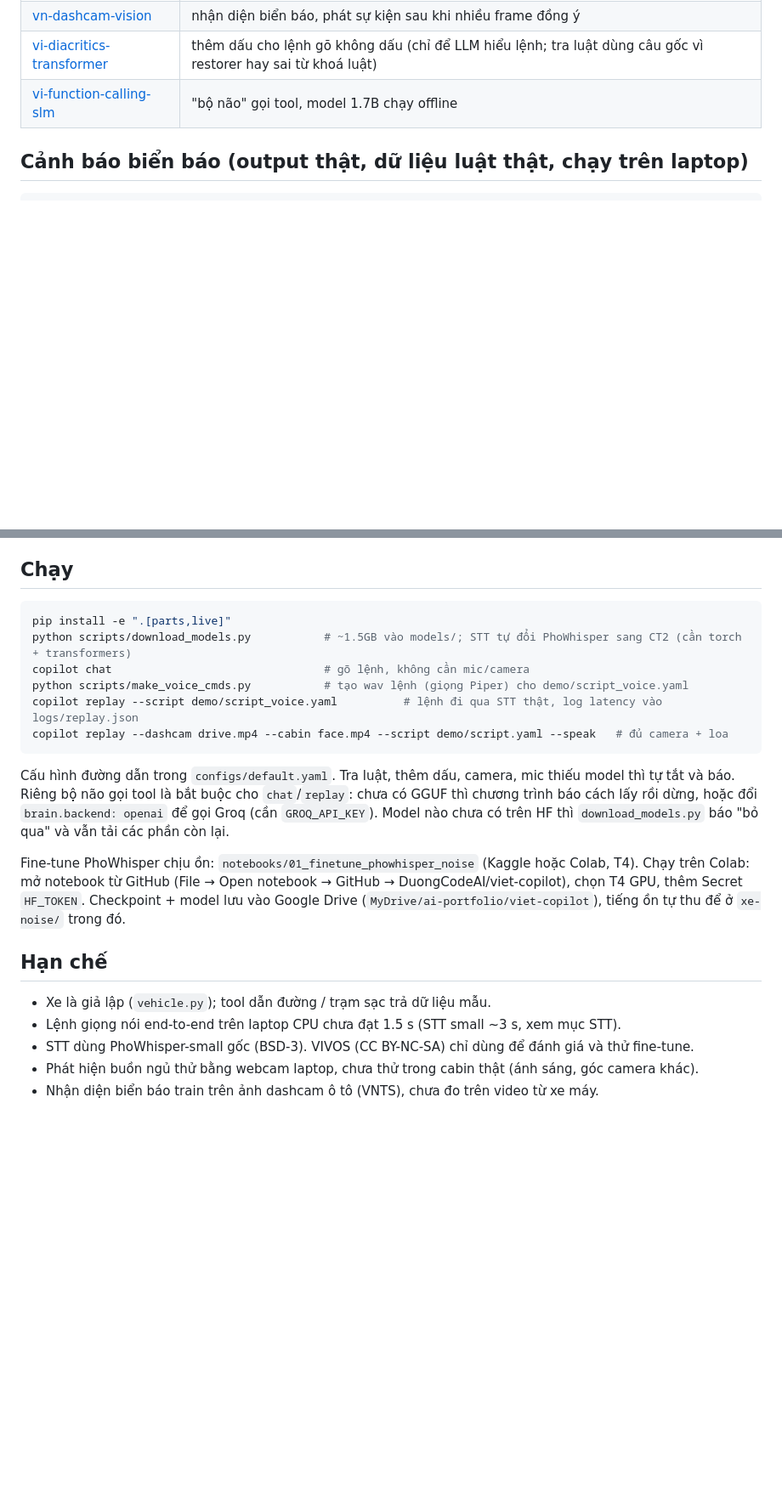
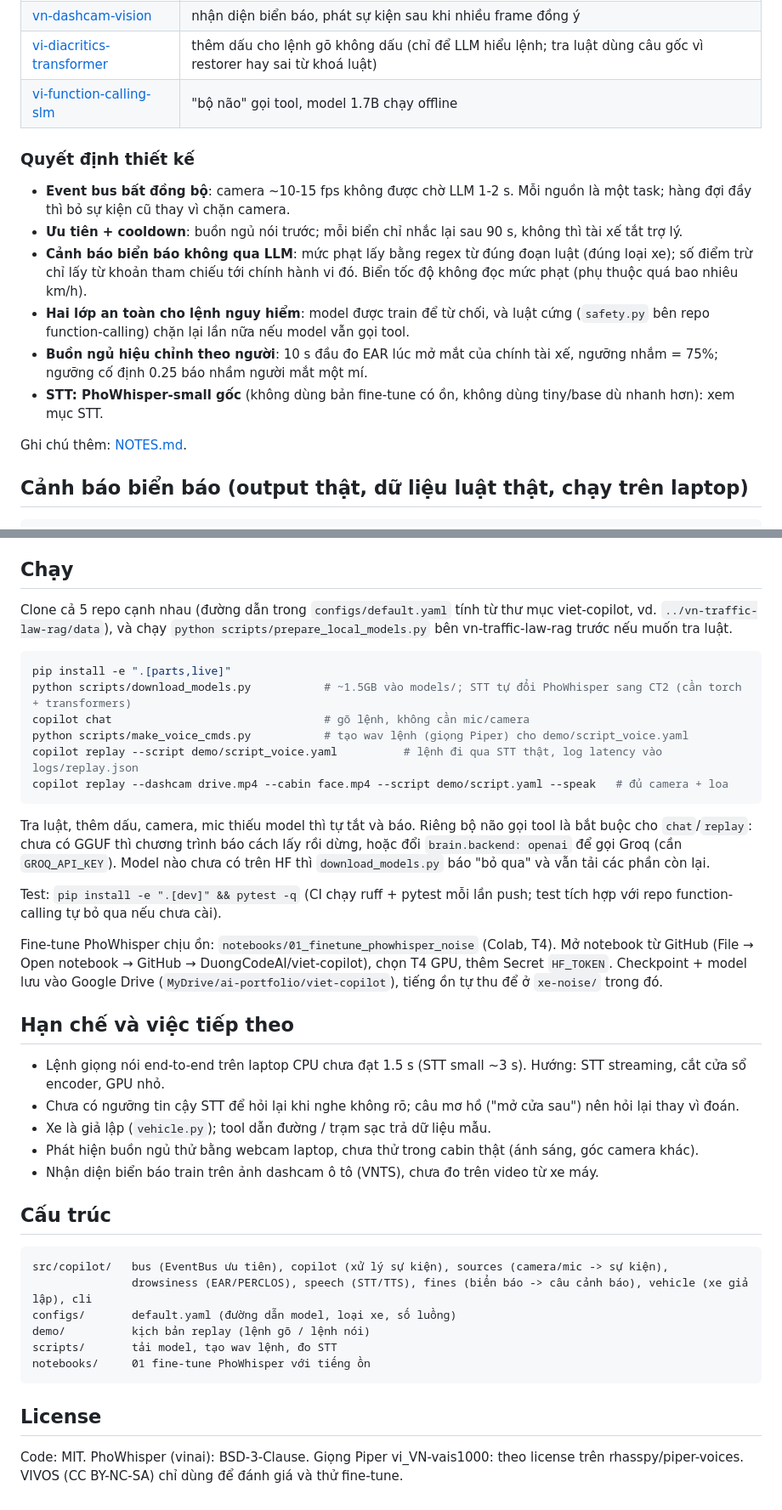
Before and after one commit to DuongCodeAI/viet-copilot, a Markdown page: README.md, 2 parts joined by grey strips. Shown at 85% size. Drawn GitHub-style; blank space fills up the shorter version.

Commit message:
README: viết lại theo khung chung (tóm tắt tiếng Anh, bảng kết quả chính, hướng dẫn clone 5 repo)

````diff
--- a/README.md
+++ b/README.md
@@ -37,6 +57,21 @@ Ghép 4 repo thành phần:
 | [vn-dashcam-vision](https://github.com/DuongCodeAI/vn-dashcam-vision) | nhận diện biển báo, phát sự kiện sau khi nhiều frame đồng ý |
 | [vi-diacritics-transformer](https://github.com/DuongCodeAI/vi-diacritics-transformer) | thêm dấu cho lệnh gõ không dấu (chỉ để LLM hiểu lệnh; tra luật dùng câu gốc vì restorer hay sai từ khoá luật) |
 | [vi-function-calling-slm](https://github.com/DuongCodeAI/vi-function-calling-slm) | "bộ não" gọi tool, model 1.7B chạy offline |
+
+### Quyết định thiết kế
+
+- **Event bus bất đồng bộ**: camera ~10-15 fps không được chờ LLM 1-2 s. Mỗi nguồn là một task; hàng đợi đầy
+  thì bỏ sự kiện cũ thay vì chặn camera.
+- **Ưu tiên + cooldown**: buồn ngủ nói trước; mỗi biển chỉ nhắc lại sau 90 s, không thì tài xế tắt trợ lý.
+- **Cảnh báo biển báo không qua LLM**: mức phạt lấy bằng regex từ đúng đoạn luật (đúng loại xe); số điểm trừ chỉ
+  lấy từ khoản tham chiếu tới chính hành vi đó. Biển tốc độ không đọc mức phạt (phụ thuộc quá bao nhiêu km/h).
+- **Hai lớp an toàn cho lệnh nguy hiểm**: model được train để từ chối, và luật cứng (`safety.py` bên repo
+  function-calling) chặn lại lần nữa nếu model vẫn gọi tool.
+- **Buồn ngủ hiệu chỉnh theo người**: 10 s đầu đo EAR lúc mở mắt của chính tài xế, ngưỡng nhắm = 75%;
+  ngưỡng cố định 0.25 báo nhầm người mắt một mí.
+- **STT: PhoWhisper-small gốc** (không dùng bản fine-tune có ồn, không dùng tiny/base dù nhanh hơn): xem mục STT.
+
+Ghi chú thêm: [NOTES.md](NOTES.md).
 
 ## Cảnh báo biển báo (output thật, dữ liệu luật thật, chạy trên laptop)
 
@@ -145,6 +167,9 @@ nên demo dùng bản gốc đổi sang CTranslate2 int8. Muốn thử lại th
 
 ## Chạy
 
+Clone cả 5 repo cạnh nhau (đường dẫn trong `configs/default.yaml` tính từ thư mục viet-copilot, vd. `../vn-traffic-law-rag/data`),
+và chạy `python scripts/prepare_local_models.py` bên vn-traffic-law-rag trước nếu muốn tra luật.
+
 ```bash
 pip install -e ".[parts,live]"
 python scripts/download_models.py           # ~1.5GB vào models/; STT tự đổi PhoWhisper sang CT2 (cần torch + transformers)
@@ -154,19 +179,37 @@ copilot replay --script demo/script_voice.yaml          # lệnh đi qua STT th
 copilot replay --dashcam drive.mp4 --cabin face.mp4 --script demo/script.yaml --speak   # đủ camera + loa
 ```
 
-Cấu hình đường dẫn trong `configs/default.yaml`. Tra luật, thêm dấu, camera, mic thiếu model thì tự tắt và báo.
-Riêng bộ não gọi tool là bắt buộc cho `chat`/`replay`: chưa có GGUF thì chương trình báo cách lấy rồi dừng,
-hoặc đổi `brain.backend: openai` để gọi Groq (cần `GROQ_API_KEY`). Model nào chưa có trên HF thì
-`download_models.py` báo "bỏ qua" và vẫn tải các phần còn lại.
+Tra luật, thêm dấu, camera, mic thiếu model thì tự tắt và báo. Riêng bộ não gọi tool là bắt buộc cho `chat`/`replay`:
+chưa có GGUF thì chương trình báo cách lấy rồi dừng, hoặc đổi `brain.backend: openai` để gọi Groq (cần `GROQ_API_KEY`).
+Model nào chưa có trên HF thì `download_models.py` báo "bỏ qua" và vẫn tải các phần còn lại.
 
-Fine-tune PhoWhisper chịu ồn: `notebooks/01_finetune_phowhisper_noise` (Kaggle hoặc Colab, T4).
-Chạy trên Colab: mở notebook từ GitHub (File → Open notebook → GitHub → DuongCodeAI/viet-copilot), chọn T4 GPU,
-thêm Secret `HF_TOKEN`. Checkpoint + model lưu vào Google Drive (`MyDrive/ai-portfolio/viet-copilot`), tiếng ồn tự thu để ở `xe-noise/` trong đó.
+Test: `pip install -e ".[dev]" && pytest -q` (CI chạy ruff + pytest mỗi lần push; test tích hợp với repo function-calling
+tự bỏ qua nếu chưa cài).
 
-## Hạn chế
+Fine-tune PhoWhisper chịu ồn: `notebooks/01_finetune_phowhisper_noise` (Colab, T4). Mở notebook từ GitHub
+(File → Open notebook → GitHub → DuongCodeAI/viet-copilot), chọn T4 GPU, thêm Secret `HF_TOKEN`.
+Checkpoint + model lưu vào Google Drive (`MyDrive/ai-portfolio/viet-copilot`), tiếng ồn tự thu để ở `xe-noise/` trong đó.
 
+## Hạn chế và việc tiếp theo
+
+- Lệnh giọng nói end-to-end trên laptop CPU chưa đạt 1.5 s (STT small ~3 s). Hướng: STT streaming, cắt cửa sổ encoder, GPU nhỏ.
+- Chưa có ngưỡng tin cậy STT để hỏi lại khi nghe không rõ; câu mơ hồ ("mở cửa sau") nên hỏi lại thay vì đoán.
 - Xe là giả lập (`vehicle.py`); tool dẫn đường / trạm sạc trả dữ liệu mẫu.
-- Lệnh giọng nói end-to-end trên laptop CPU chưa đạt 1.5 s (STT small ~3 s, xem mục STT).
-- STT dùng PhoWhisper-small gốc (BSD-3). VIVOS (CC BY-NC-SA) chỉ dùng để đánh giá và thử fine-tune.
 - Phát hiện buồn ngủ thử bằng webcam laptop, chưa thử trong cabin thật (ánh sáng, góc camera khác).
 - Nhận diện biển báo train trên ảnh dashcam ô tô (VNTS), chưa đo trên video từ xe máy.
+
+## Cấu trúc
+
+```
+src/copilot/   bus (EventBus ưu tiên), copilot (xử lý sự kiện), sources (camera/mic -> sự kiện),
+               drowsiness (EAR/PERCLOS), speech (STT/TTS), fines (biển báo -> câu cảnh báo), vehicle (xe giả lập), cli
+configs/       default.yaml (đường dẫn model, loại xe, số luồng)
+demo/          kịch bản replay (lệnh gõ / lệnh nói)
+scripts/       tải model, tạo wav lệnh, đo STT
+notebooks/     01 fine-tune PhoWhisper với tiếng ồn
+```
+
+## License
+
+Code: MIT. PhoWhisper (vinai): BSD-3-Clause. Giọng Piper vi_VN-vais1000: theo license trên rhasspy/piper-voices.
+VIVOS (CC BY-NC-SA) chỉ dùng để đánh giá và thử fine-tune.
````
Also changed, not shown: other parts of README.md (+25 -18 lines).
